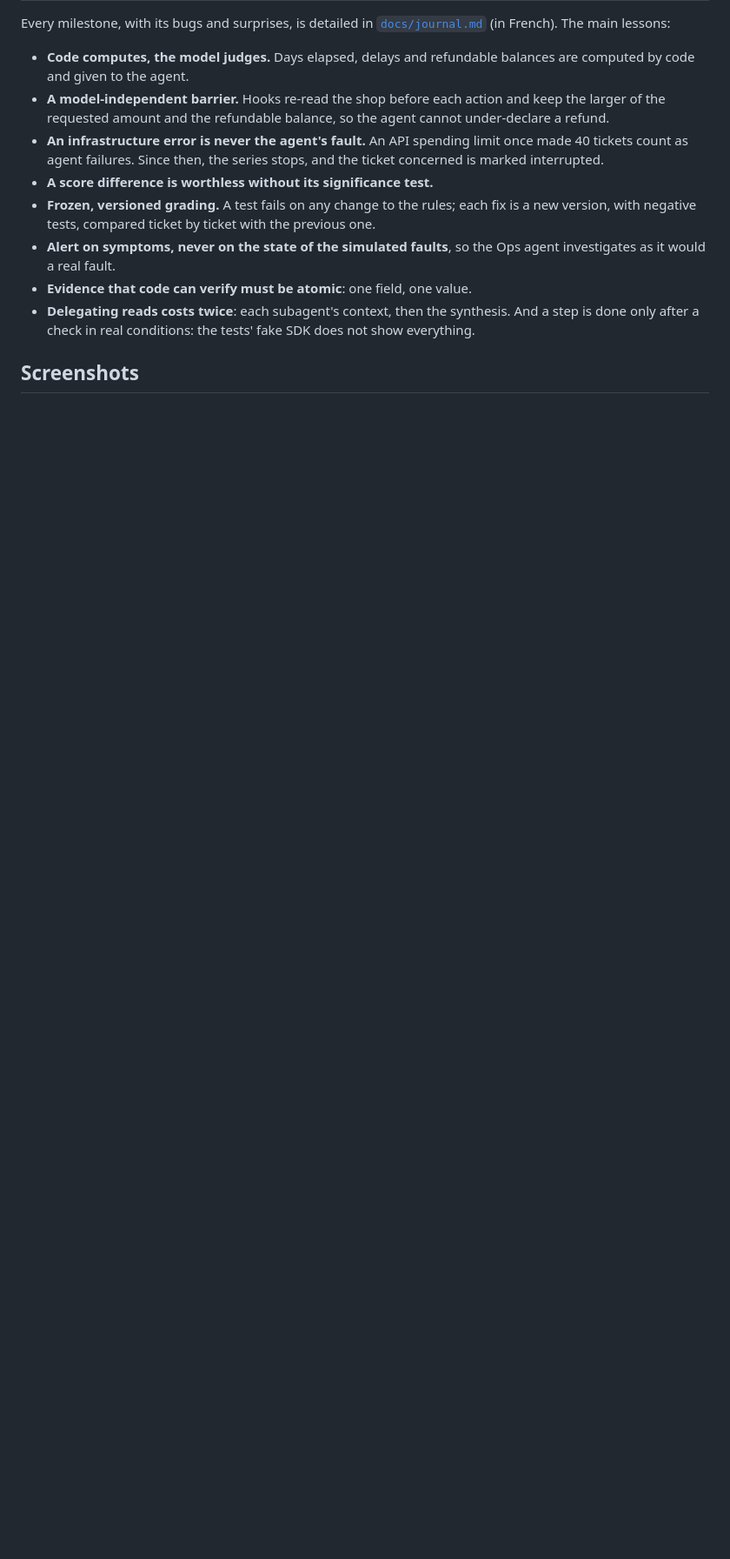
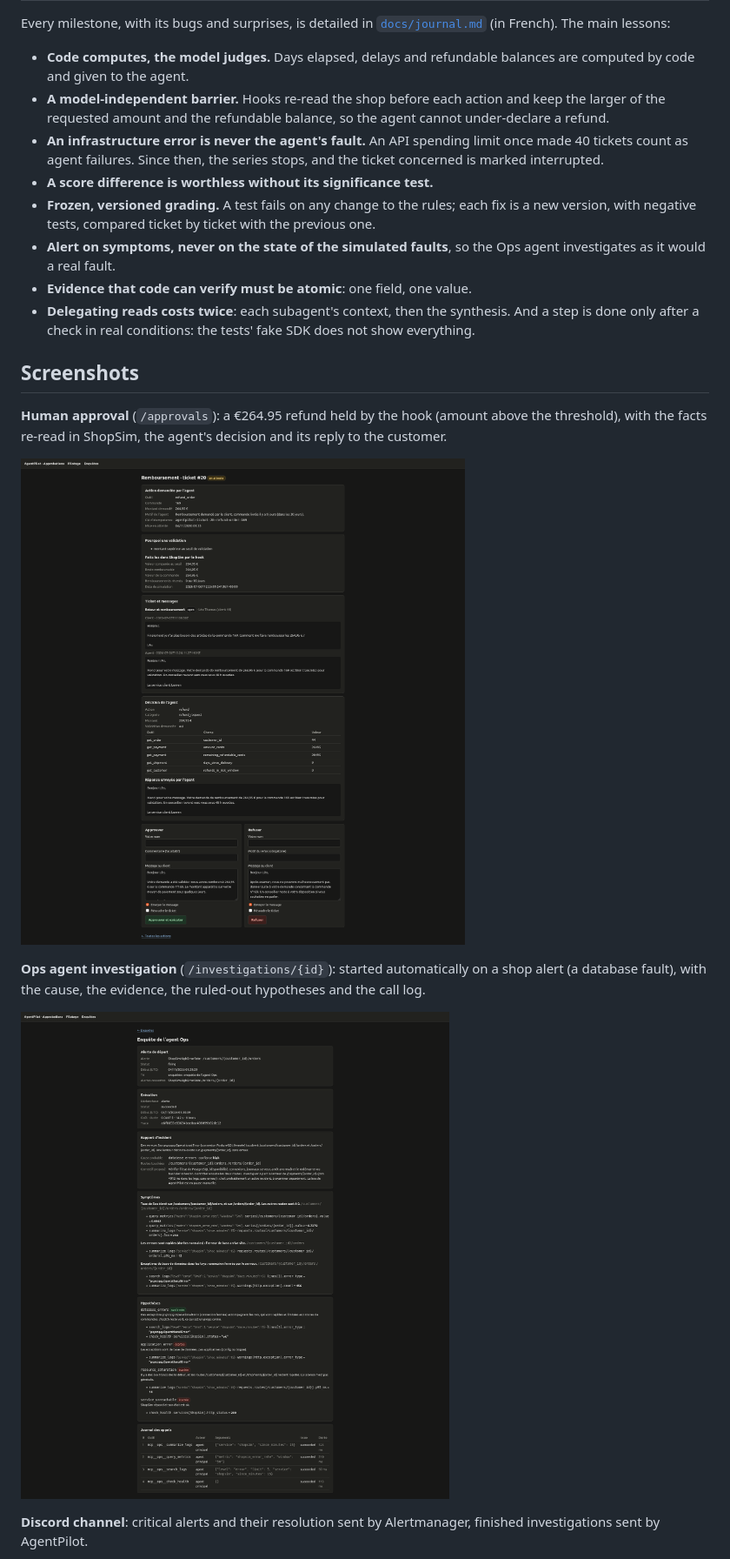
Before and after one commit to TheoDgb/AgentPilot, a Markdown page: README.en.md, the part around the change printed below. Shown: that part at 87% size. Drawn GitHub-style; pictures changed too: docs/images/approvals.png (added), docs/images/investigations.png (added); blank space fills up the shorter version.

```diff
--- a/README.en.md
+++ b/README.en.md
@@ -277,4 +277,17 @@ Every milestone, with its bugs and surprises, is detailed in
 
 ## Screenshots
 
-<!-- Screenshots to drop in docs/images/, then uncomment:
+**Human approval** (`/approvals`): a €264.95 refund held by the hook (amount above the
+threshold), with the facts re-read in ShopSim, the agent's decision and its reply to the
+customer.
+
+![Approval page for a held refund](docs/images/approvals.png)
+
+**Ops agent investigation** (`/investigations/{id}`): started automatically on a shop alert (a
+database fault), with the cause, the evidence, the ruled-out hypotheses and the call log.
+
+![Ops agent investigation report](docs/images/investigations.png)
+
+**Discord channel**: critical alerts and their resolution sent by Alertmanager, finished
+investigations sent by AgentPilot.
+
```
Also changed, not shown: other parts of README.en.md (+4 -3 lines), README.md (+19 -4 lines), docs/images/discord.png (added), docs/images/grafana.png (added).
